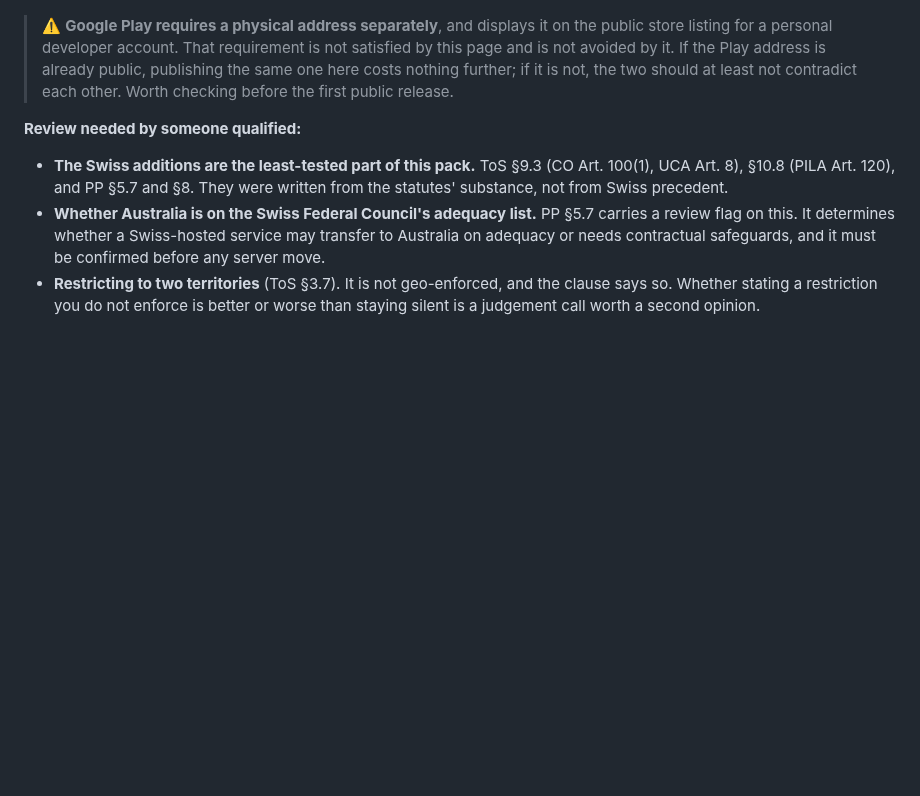
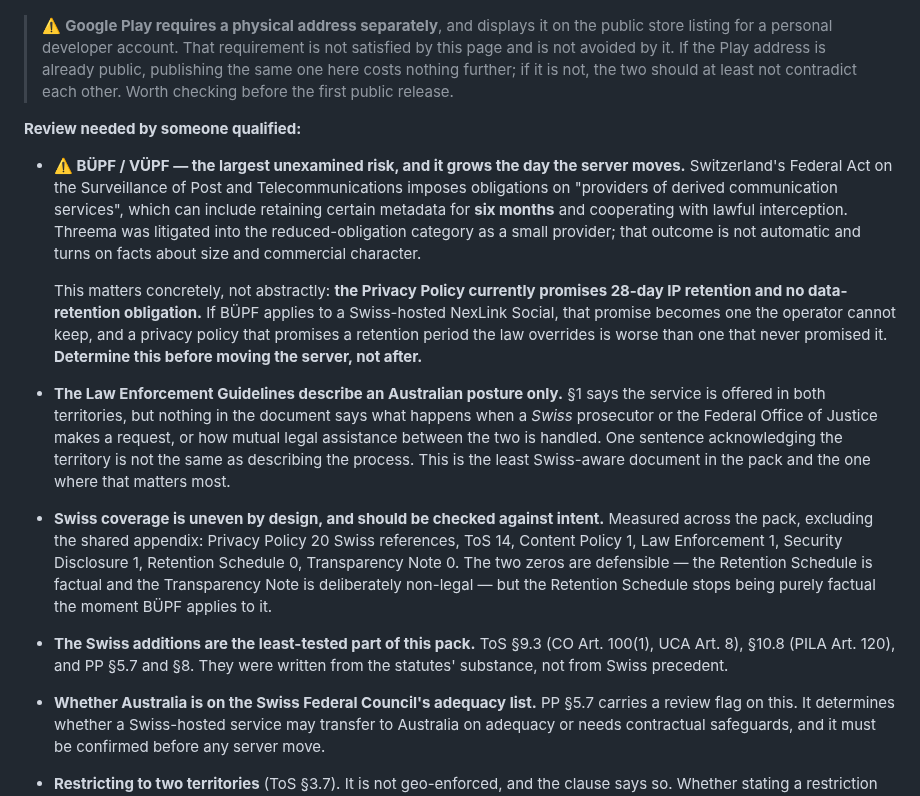
Before and after one commit to THVjQ/NexLink-Social, a Markdown page: docs/legal/README.md, the part around the change. GitHub-like rendering; blank space fills up the shorter version.

Commit message:
legal: record what "follows Swiss law" does and does not yet mean
Measured rather than assumed. Excluding the shared appendix, Swiss references
per document: Privacy Policy 20, Terms 14, Content Policy 1, Law Enforcement 1,
Security Disclosure 1, Retention Schedule 0, Transparency Note 0.

The two documents that create obligations are genuinely dual-jurisdiction. The
rest carry Swiss coverage only through Appendix A, which is defensible for a
plain-language note and a factual schedule — and not defensible for the Law
Enforcement Guidelines, which describe an Australian process, acknowledge the
Swiss territory in one sentence, and say nothing about a request from a Swiss
authority or mutual legal assistance.

The larger item is BÜPF/VÜPF. Swiss surveillance law can oblige a provider of
derived communication services to retain metadata for six months. The Privacy
Policy currently promises 28 days and no retention obligation, so if BÜPF
reaches a Swiss-hosted NexLink Social, the policy promises something the
operator cannot deliver. Threema reached the reduced-obligation category by
litigating it; that is not an outcome to assume. This has to be settled before
the server moves, because afterwards the promise is already broken.

None of this is new drafting — it is writing down what the pack does not yet
cover, so the gap is visible to whoever reviews it.

Co-Authored-By: Claude Opus 5 <noreply@anthropic.com>
Claude-Session: https://claude.ai/code/session_01SRxc7SJbko2QrehzHnnL2e

```diff
--- a/docs/legal/README.md
+++ b/docs/legal/README.md
@@ -106,6 +106,38 @@ reworded so they no longer promise a postal address the page does not print.
 
 **Review needed by someone qualified:**
 
+- **⚠️ BÜPF / VÜPF — the largest unexamined risk, and it grows the day the server
+  moves.** Switzerland's Federal Act on the Surveillance of Post and
+  Telecommunications imposes obligations on "providers of derived communication
+  services", which can include retaining certain metadata for **six months** and
+  cooperating with lawful interception. Threema was litigated into the
+  reduced-obligation category as a small provider; that outcome is not automatic
+  and turns on facts about size and commercial character.
+
+  This matters concretely, not abstractly: **the Privacy Policy currently
+  promises 28-day IP retention and no data-retention obligation.** If BÜPF
+  applies to a Swiss-hosted NexLink Social, that promise becomes one the operator
+  cannot keep, and a privacy policy that promises a retention period the law
+  overrides is worse than one that never promised it. **Determine this before
+  moving the server, not after.**
+
+- **The Law Enforcement Guidelines describe an Australian posture only.** §1 says
+  the service is offered in both territories, but nothing in the document says
+  what happens when a *Swiss* prosecutor or the Federal Office of Justice makes a
+  request, or how mutual legal assistance between the two is handled. One
+  sentence acknowledging the territory is not the same as describing the process.
+  This is the least Swiss-aware document in the pack and the one where that
+  matters most.
+
+- **Swiss coverage is uneven by design, and should be checked against intent.**
+  Measured across the pack, excluding the shared appendix: Privacy Policy 20
+  Swiss references, ToS 14, Content Policy 1, Law Enforcement 1, Security
+  Disclosure 1, Retention Schedule 0, Transparency Note 0. The two zeros are
+  defensible — the Retention Schedule is factual and the Transparency Note is
+  deliberately non-legal — but the Retention Schedule stops being purely factual
+  the moment BÜPF applies to it.
+
+
 - **The Swiss additions are the least-tested part of this pack.** ToS §9.3
   (CO Art. 100(1), UCA Art. 8), §10.8 (PILA Art. 120), and PP §5.7 and §8.
   They were written from the statutes' substance, not from Swiss precedent.
```
